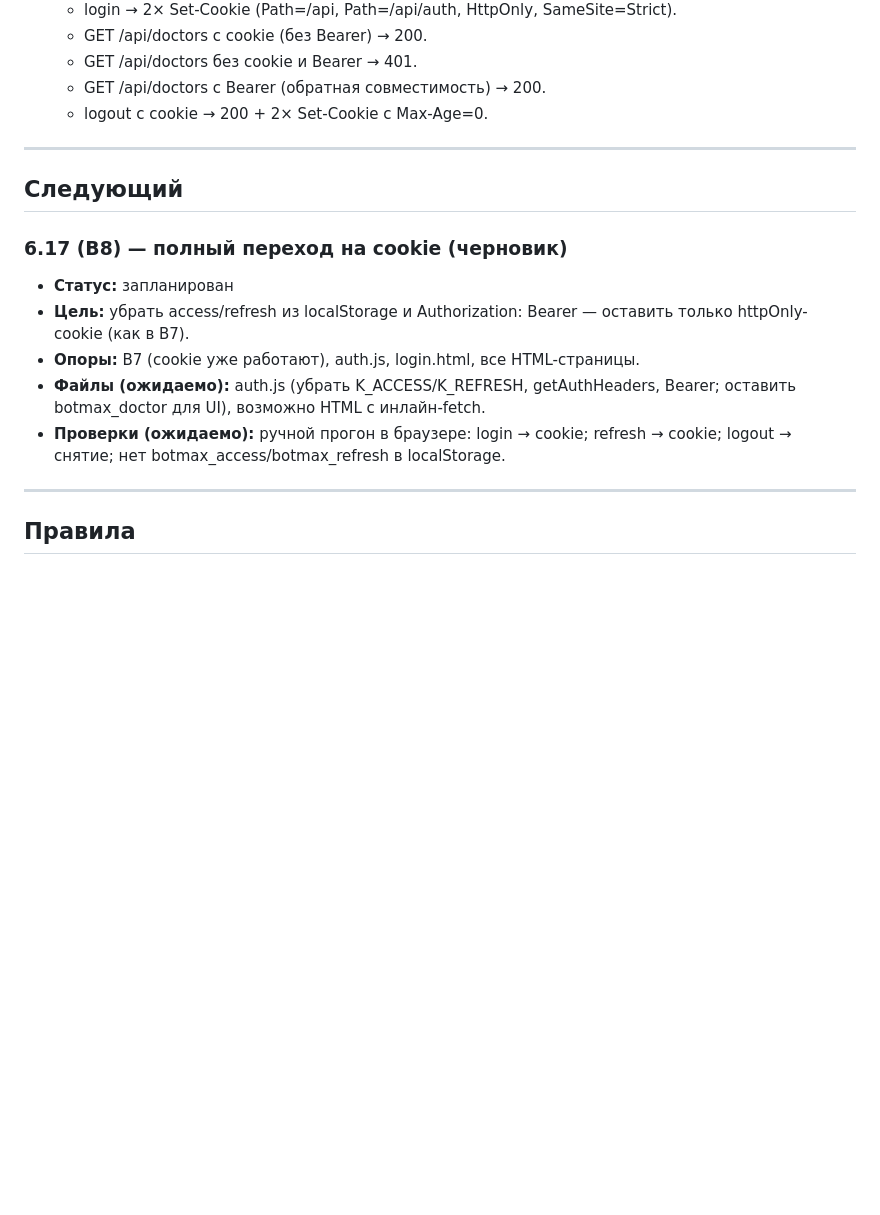
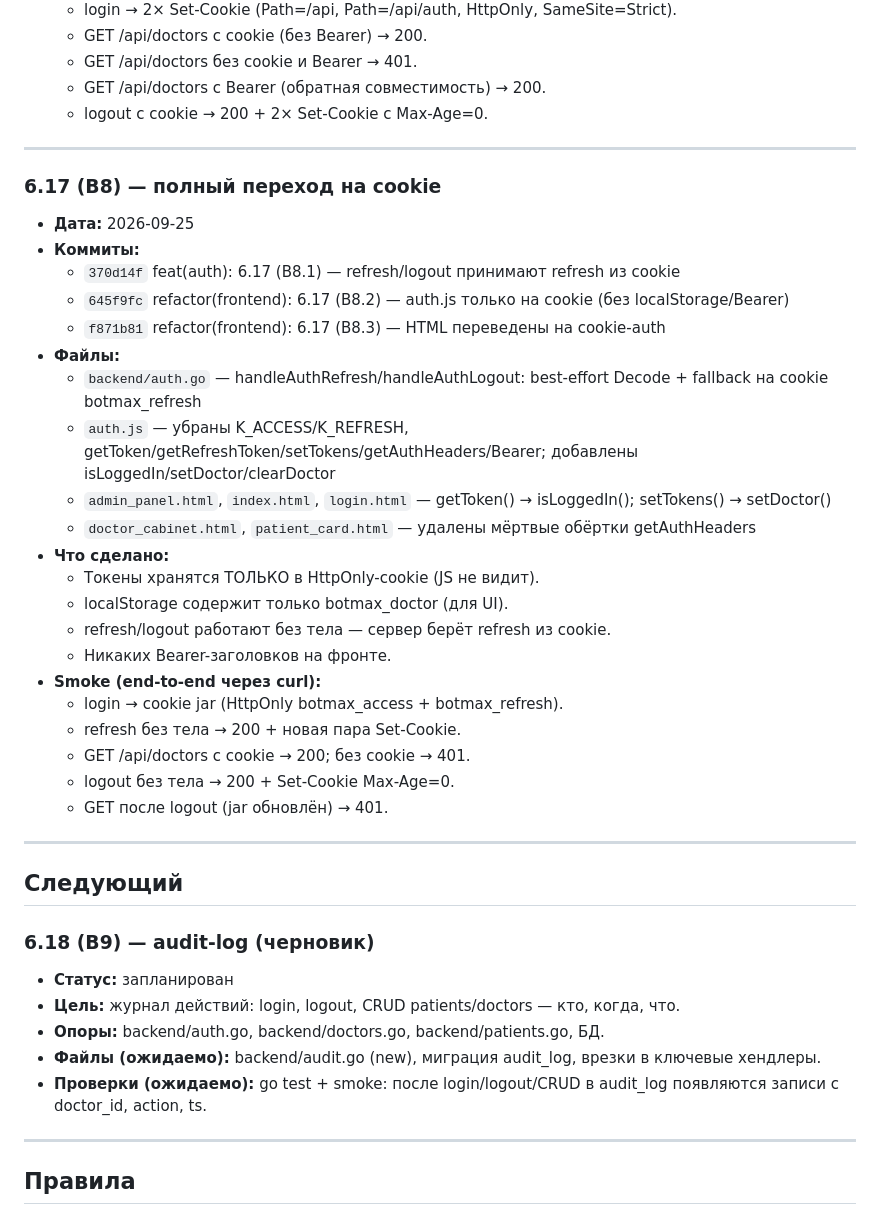
Before and after one commit to dskazarin/BOT_MAX-main, a Markdown page: SNAPSHOTS.md, the part around the change. Rendered like a GitHub page; blank space fills up the shorter version.

Commit message:
docs(snapshots): 6.17 (B8) закрыт + план 6.18 (B9)

```diff
--- a/SNAPSHOTS.md
+++ b/SNAPSHOTS.md
@@ -183,14 +183,39 @@
 
 ---
 
+### 6.17 (B8) — полный переход на cookie
+- **Дата:** 2026-09-25
+- **Коммиты:**
+  - `370d14f` feat(auth): 6.17 (B8.1) — refresh/logout принимают refresh из cookie
+  - `645f9fc` refactor(frontend): 6.17 (B8.2) — auth.js только на cookie (без localStorage/Bearer)
+  - `f871b81` refactor(frontend): 6.17 (B8.3) — HTML переведены на cookie-auth
+- **Файлы:**
+  - `backend/auth.go` — handleAuthRefresh/handleAuthLogout: best-effort Decode + fallback на cookie botmax_refresh
+  - `auth.js` — убраны K_ACCESS/K_REFRESH, getToken/getRefreshToken/setTokens/getAuthHeaders/Bearer; добавлены isLoggedIn/setDoctor/clearDoctor
+  - `admin_panel.html`, `index.html`, `login.html` — getToken() → isLoggedIn(); setTokens() → setDoctor()
+  - `doctor_cabinet.html`, `patient_card.html` — удалены мёртвые обёртки getAuthHeaders
+- **Что сделано:**
+  - Токены хранятся ТОЛЬКО в HttpOnly-cookie (JS не видит).
+  - localStorage содержит только botmax_doctor (для UI).
+  - refresh/logout работают без тела — сервер берёт refresh из cookie.
+  - Никаких Bearer-заголовков на фронте.
+- **Smoke (end-to-end через curl):**
+  - login → cookie jar (HttpOnly botmax_access + botmax_refresh).
+  - refresh без тела → 200 + новая пара Set-Cookie.
+  - GET /api/doctors с cookie → 200; без cookie → 401.
+  - logout без тела → 200 + Set-Cookie Max-Age=0.
+  - GET после logout (jar обновлён) → 401.
+
+---
+
 ## Следующий
 
-### 6.17 (B8) — полный переход на cookie (черновик)
+### 6.18 (B9) — audit-log (черновик)
 - **Статус:** запланирован
-- **Цель:** убрать access/refresh из localStorage и Authorization: Bearer — оставить только httpOnly-cookie (как в B7).
-- **Опоры:** B7 (cookie уже работают), auth.js, login.html, все HTML-страницы.
-- **Файлы (ожидаемо):** auth.js (убрать K_ACCESS/K_REFRESH, getAuthHeaders, Bearer; оставить botmax_doctor для UI), возможно HTML с инлайн-fetch.
-- **Проверки (ожидаемо):** ручной прогон в браузере: login → cookie; refresh → cookie; logout → снятие; нет botmax_access/botmax_refresh в localStorage.
+- **Цель:** журнал действий: login, logout, CRUD patients/doctors — кто, когда, что.
+- **Опоры:** backend/auth.go, backend/doctors.go, backend/patients.go, БД.
+- **Файлы (ожидаемо):** backend/audit.go (new), миграция audit_log, врезки в ключевые хендлеры.
+- **Проверки (ожидаемо):** go test + smoke: после login/logout/CRUD в audit_log появляются записи с doctor_id, action, ts.
 
 ---
 
```
